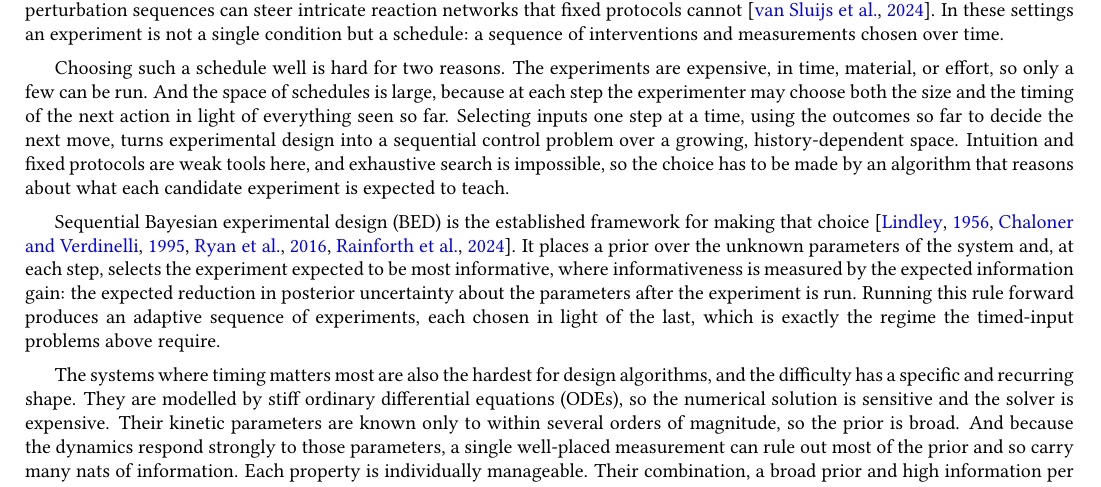
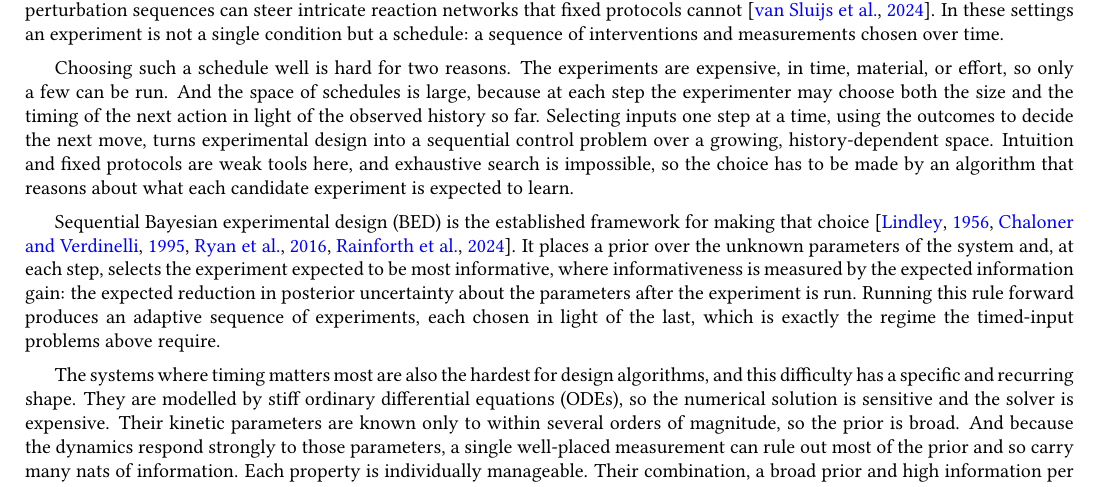
Before and after one commit to lesterpjy/thesis, a LaTeX thesis (msc_thesis.tex, which reads sections/1-introduction.tex): part of page 15 of 65, cut so that both start at the same text. Compiled offline with pdfLaTeX.

Commit message:
Updates from Overleaf

```diff
--- a/sections/1-introduction.tex
+++ b/sections/1-introduction.tex
@@ -19,11 +19,11 @@ interventions and measurements chosen over time.
 Choosing such a schedule well is hard for two reasons. The experiments are expensive, in
 time, material, or effort, so only a few can be run. And the space of schedules is large,
 because at each step the experimenter may choose both the size and the timing of the next
-action in light of everything seen so far. Selecting inputs one step at a time, using the
-outcomes so far to decide the next move, turns experimental design into a sequential
+action in light of the observed history so far. Selecting inputs one step at a time, using the
+outcomes to decide the next move, turns experimental design into a sequential
 control problem over a growing, history-dependent space. Intuition and fixed protocols
 are weak tools here, and exhaustive search is impossible, so the choice has to be made by
-an algorithm that reasons about what each candidate experiment is expected to teach.
+an algorithm that reasons about what each candidate experiment is expected to learn.
 
 Sequential Bayesian experimental design (BED) is the established framework for making
 that choice~\citep{lindley1956measure,chaloner1995bayesian,ryan2016review,rainforth2024modern}.
@@ -34,7 +34,7 @@ parameters after the experiment is run. Running this rule forward produces an ad
 sequence of experiments, each chosen in light of the last, which is exactly the regime
 the timed-input problems above require.
 
-The systems where timing matters most are also the hardest for design algorithms, and the
+The systems where timing matters most are also the hardest for design algorithms, and this
 difficulty has a specific and recurring shape. They are modelled by stiff ordinary
 differential equations (ODEs), so the numerical solution is sensitive and the solver is
 expensive. Their kinetic parameters are known only to within several orders of magnitude,
```
